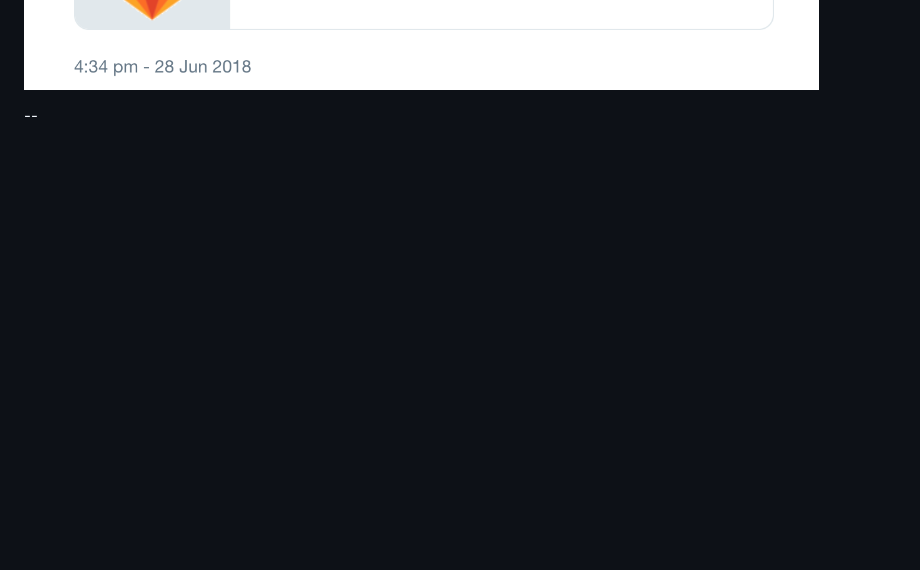
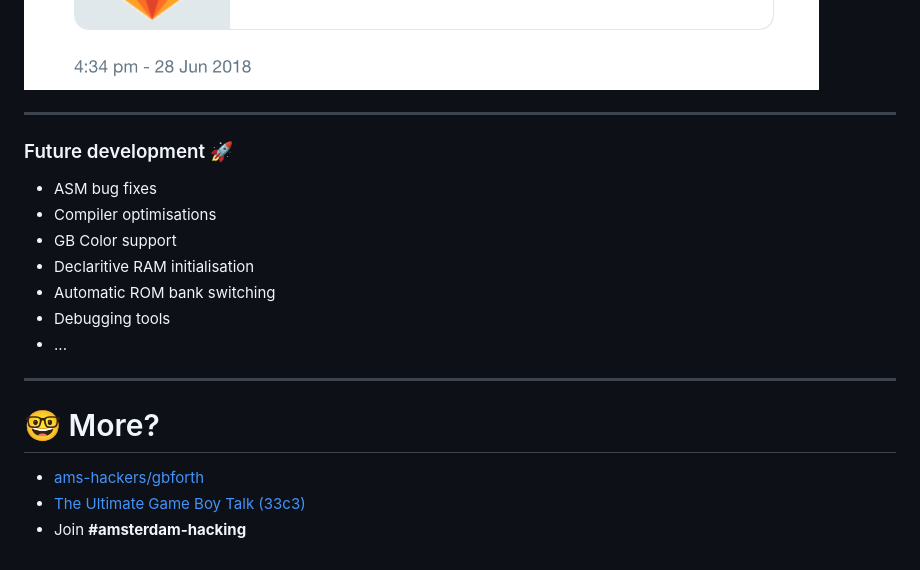
Before and after one commit to ams-hackers/talk-reaktor-gbforth, a Markdown page: index.md, the part around the change printed below. GitHub-like rendering; blank space fills up the shorter version.

```diff
--- a/index.md
+++ b/index.md
@@ -211,21 +254,23 @@ a [rSCY] ld,
 
 ![tweet2](tweet2.png)
 
+---
+
+### Future development 🚀
+
+- ASM bug fixes
+- Compiler optimisations
+- GB Color support
+- Declaritive RAM initialisation
+- Automatic ROM bank switching
+- Debugging tools
+- ...
 
 
+---
 
+# 🤓 More?
 
-
-
-
-
-
-
-
-
-
-
-
-
-
---
+- [ams-hackers/gbforth](https://ams-hackers.github.io/gbforth)
+- [The Ultimate Game Boy Talk (33c3)](https://www.youtube.com/watch?v=HyzD8pNlpwI)
+- Join **#amsterdam-hacking**
```
Also changed, not shown: other parts of index.md (+44 -1 lines), helloreaktor.jpg (added), 1 other file.
